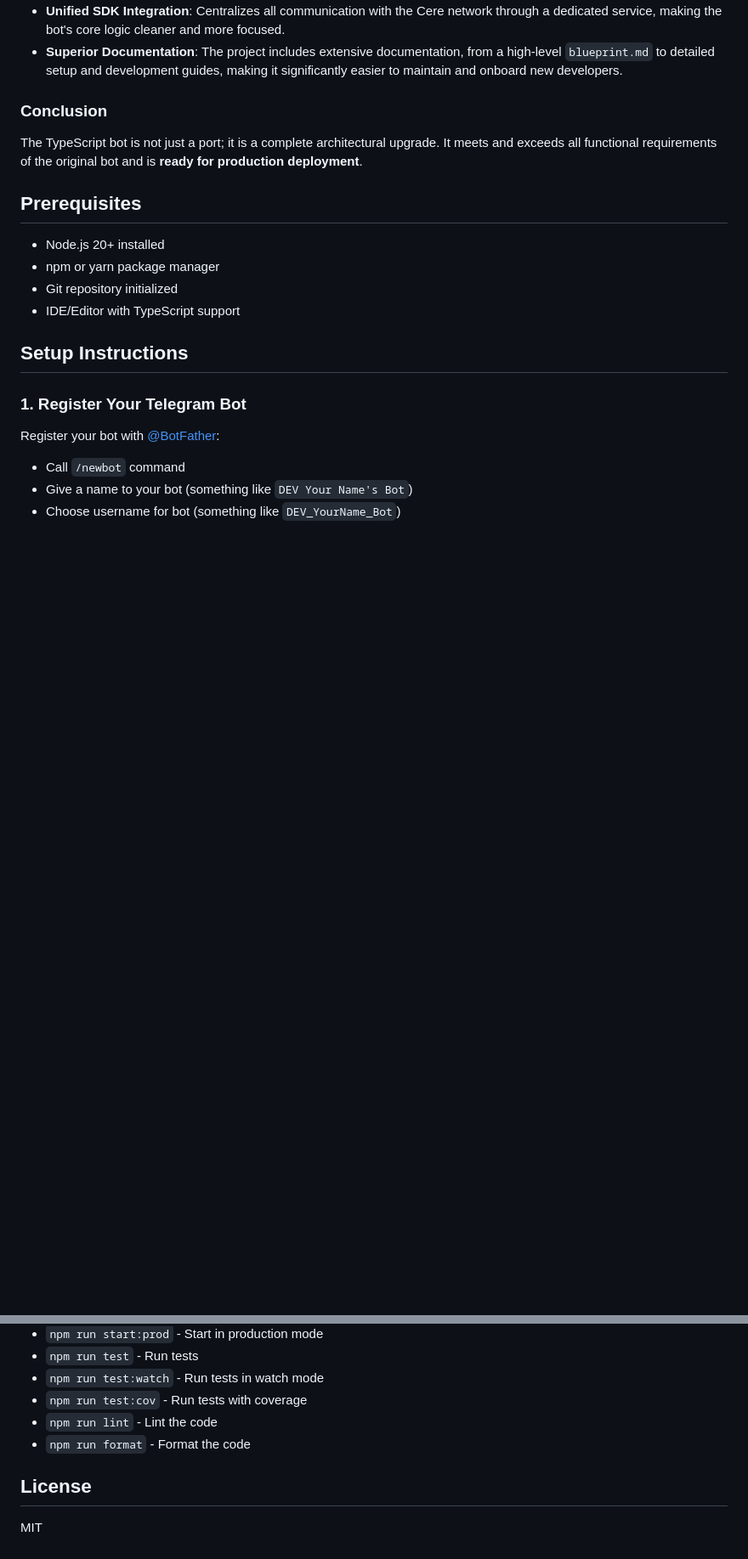
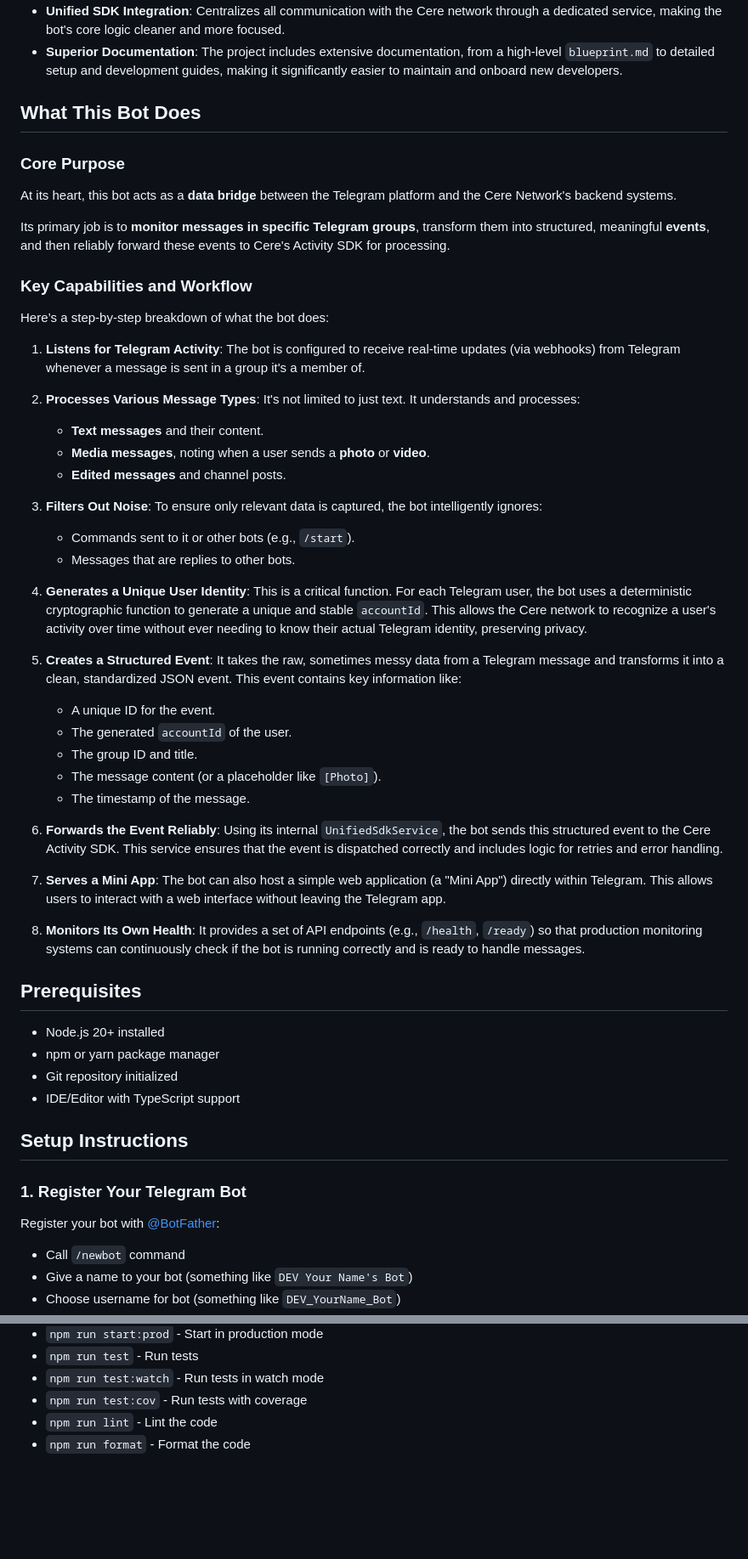
Before and after one commit to cere-io/integration-telegram-app-bot, a Markdown page: README.md, 2 parts joined by grey strips. Shown at 85% size. Rendered like a GitHub page; blank space fills up the shorter version.

```diff
--- a/README.md
+++ b/README.md
@@ -29,9 +27,43 @@ A thorough analysis confirms that this TypeScript version is a superior replacem
 *   **Unified SDK Integration**: Centralizes all communication with the Cere network through a dedicated service, making the bot's core logic cleaner and more focused.
 *   **Superior Documentation**: The project includes extensive documentation, from a high-level `blueprint.md` to detailed setup and development guides, making it significantly easier to maintain and onboard new developers.
 
-### Conclusion
+## What This Bot Does
 
-The TypeScript bot is not just a port; it is a complete architectural upgrade. It meets and exceeds all functional requirements of the original bot and is **ready for production deployment**.
+### Core Purpose
+
+At its heart, this bot acts as a **data bridge** between the Telegram platform and the Cere Network's backend systems.
+
+Its primary job is to **monitor messages in specific Telegram groups**, transform them into structured, meaningful **events**, and then reliably forward these events to Cere's Activity SDK for processing.
+
+### Key Capabilities and Workflow
+
+Here’s a step-by-step breakdown of what the bot does:
+
+1.  **Listens for Telegram Activity**: The bot is configured to receive real-time updates (via webhooks) from Telegram whenever a message is sent in a group it's a member of.
+
+2.  **Processes Various Message Types**: It's not limited to just text. It understands and processes:
+    *   **Text messages** and their content.
+    *   **Media messages**, noting when a user sends a **photo** or **video**.
+    *   **Edited messages** and channel posts.
+
+3.  **Filters Out Noise**: To ensure only relevant data is captured, the bot intelligently ignores:
+    *   Commands sent to it or other bots (e.g., `/start`).
+    *   Messages that are replies to other bots.
+
+4.  **Generates a Unique User Identity**: This is a critical function. For each Telegram user, the bot uses a deterministic cryptographic function to generate a unique and stable `accountId`. This allows the Cere network to recognize a user's activity over time without ever needing to know their actual Telegram identity, preserving privacy.
+
+5.  **Creates a Structured Event**: It takes the raw, sometimes messy data from a Telegram message and transforms it into a clean, standardized JSON event. This event contains key information like:
+    *   A unique ID for the event.
+    *   The generated `accountId` of the user.
+    *   The group ID and title.
+    *   The message content (or a placeholder like `[Photo]`).
+    *   The timestamp of the message.
+
+6.  **Forwards the Event Reliably**: Using its internal `UnifiedSdkService`, the bot sends this structured event to the Cere Activity SDK. This service ensures that the event is dispatched correctly and includes logic for retries and error handling.
+
+7.  **Serves a Mini App**: The bot can also host a simple web application (a "Mini App") directly within Telegram. This allows users to interact with a web interface without leaving the Telegram app.
+
+8.  **Monitors Its Own Health**: It provides a set of API endpoints (e.g., `/health`, `/ready`) so that production monitoring systems can continuously check if the bot is running correctly and is ready to handle messages.
 
 ## Prerequisites
 
@@ -173,7 +205,3 @@ integration-telegram-app-bot-ts/
 - `npm run test:cov` - Run tests with coverage
 - `npm run lint` - Lint the code
 - `npm run format` - Format the code
-
-## License
-
-MIT
```
Also changed, not shown: other parts of README.md (+0 -2 lines).
